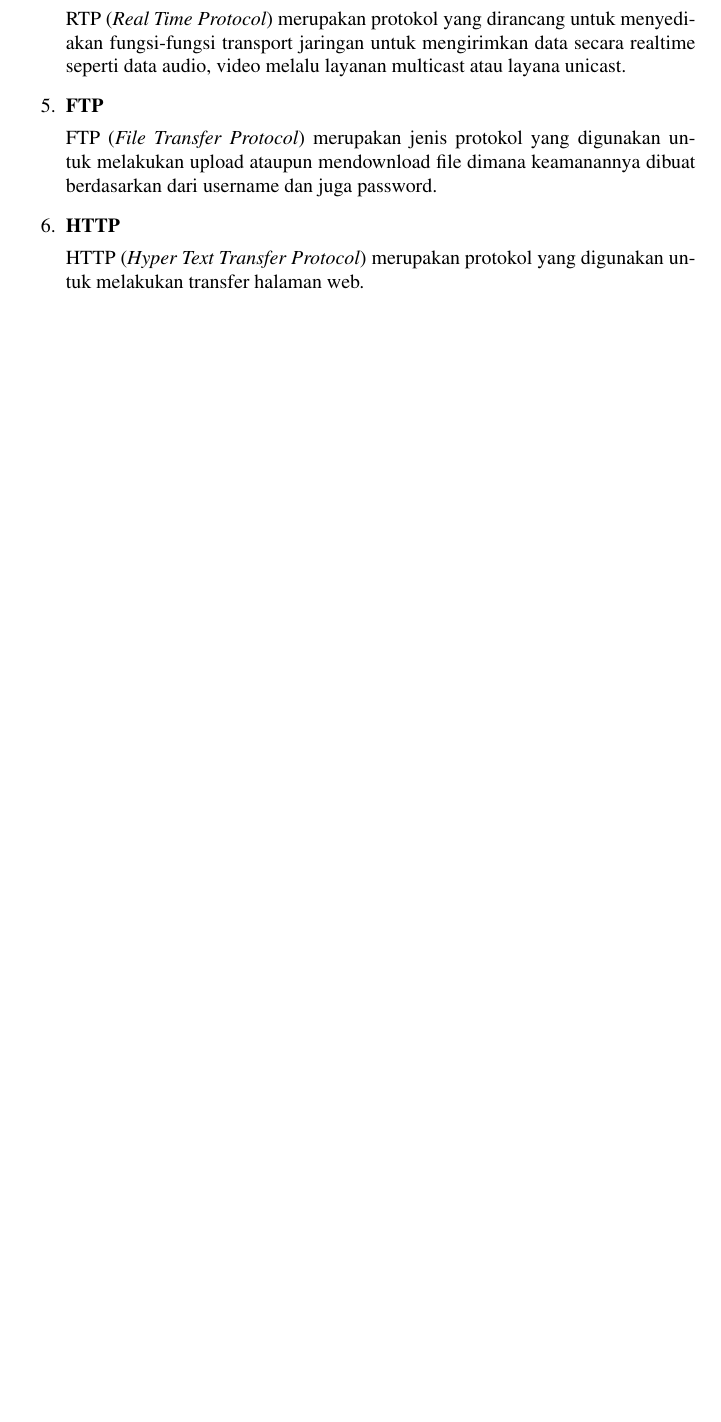
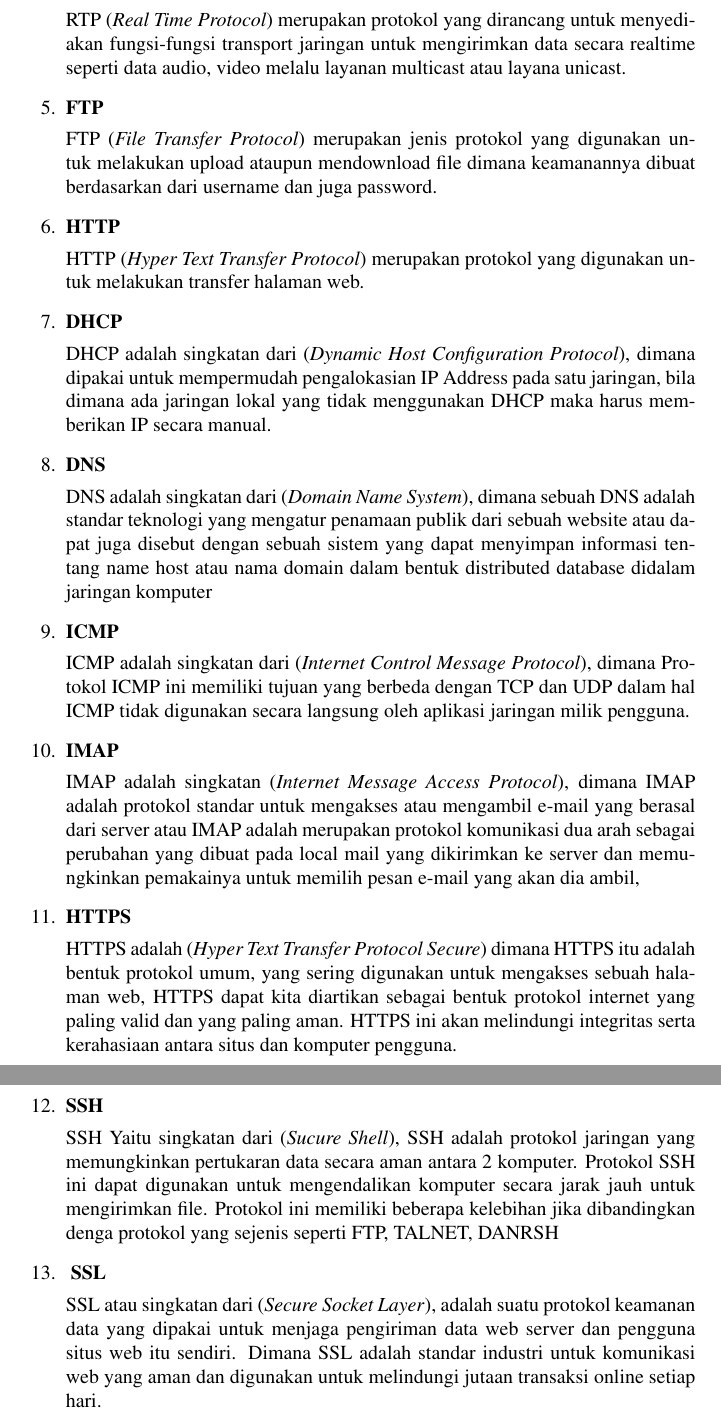
Before and after one commit to BukuInformatika/IoT, a LaTeX thesis (main.tex, which reads chapters/1.tex): part of page 34 of 42 before the commit and two parts of pages 34 and 35 of 42 after it, the two joined at a grey line, cut so that both start at the same text, the shorter picture padded with empty space. Compiled offline with pdfLaTeX.

Commit message:
menambahkan kembali jenis jenis protokol

```diff
--- a/chapters/1.tex
+++ b/chapters/1.tex
@@ -38,4 +38,25 @@ FTP (\textit{File Transfer Protocol}) merupakan jenis protokol yang digunakan un
 \item \textbf{HTTP}
 
 HTTP (\textit{Hyper Text Transfer Protocol}) merupakan protokol yang digunakan untuk melakukan transfer halaman web.
+\item \textbf{DHCP}
+
+DHCP adalah singkatan dari (\textit{Dynamic Host Configuration Protocol}), dimana dipakai untuk mempermudah pengalokasian IP Address pada satu jaringan, bila dimana ada jaringan lokal yang tidak menggunakan DHCP maka harus memberikan IP secara manual.
+\item \textbf{DNS}
+
+DNS adalah singkatan dari (\textit{Domain Name System}), dimana sebuah DNS adalah standar teknologi yang mengatur penamaan publik dari sebuah website atau dapat juga disebut dengan sebuah sistem yang dapat  menyimpan informasi tentang name host atau nama domain dalam bentuk distributed database didalam jaringan komputer
+\item \textbf{ICMP}
+
+ICMP adalah singkatan dari (\textit{Internet Control Message Protocol}), dimana Protokol ICMP ini memiliki tujuan yang berbeda dengan TCP dan UDP dalam hal ICMP tidak digunakan secara langsung oleh aplikasi jaringan milik pengguna.
+\item \textbf{IMAP}
+
+IMAP adalah singkatan (\textit{Internet Message Access Protocol}), dimana IMAP adalah protokol standar untuk mengakses atau mengambil e-mail yang berasal dari server atau  IMAP adalah merupakan protokol komunikasi dua arah sebagai perubahan yang dibuat pada local mail yang dikirimkan ke server dan memungkinkan pemakainya untuk memilih pesan e-mail yang akan dia ambil,
+\item \textbf{HTTPS}
+
+HTTPS adalah (\textit{Hyper Text Transfer Protocol Secure}) dimana HTTPS itu adalah  bentuk protokol umum, yang sering digunakan untuk mengakses sebuah halaman web, HTTPS dapat kita diartikan sebagai bentuk protokol internet yang paling valid dan yang paling aman. HTTPS ini akan melindungi integritas serta kerahasiaan antara situs dan komputer pengguna.
+\item \textbf{SSH}
+
+SSH Yaitu singkatan dari (\textit{Sucure Shell}), SSH adalah protokol jaringan yang memungkinkan pertukaran data secara aman antara 2 komputer. Protokol SSH ini dapat digunakan untuk mengendalikan komputer secara jarak jauh untuk mengirimkan file. Protokol ini  memiliki beberapa kelebihan jika dibandingkan denga protokol yang sejenis seperti FTP, TALNET, DANRSH
+\item \textbf{ SSL}
+
+SSL atau singkatan dari (\textit{Secure Socket Layer}), adalah suatu protokol keamanan data yang dipakai untuk menjaga pengiriman data web server dan  pengguna situs web itu sendiri. Dimana SSL adalah standar industri untuk komunikasi web yang aman dan digunakan untuk melindungi jutaan transaksi online setiap hari.
 \end{enumerate}
```
Also changed, not shown: main.pdf.
